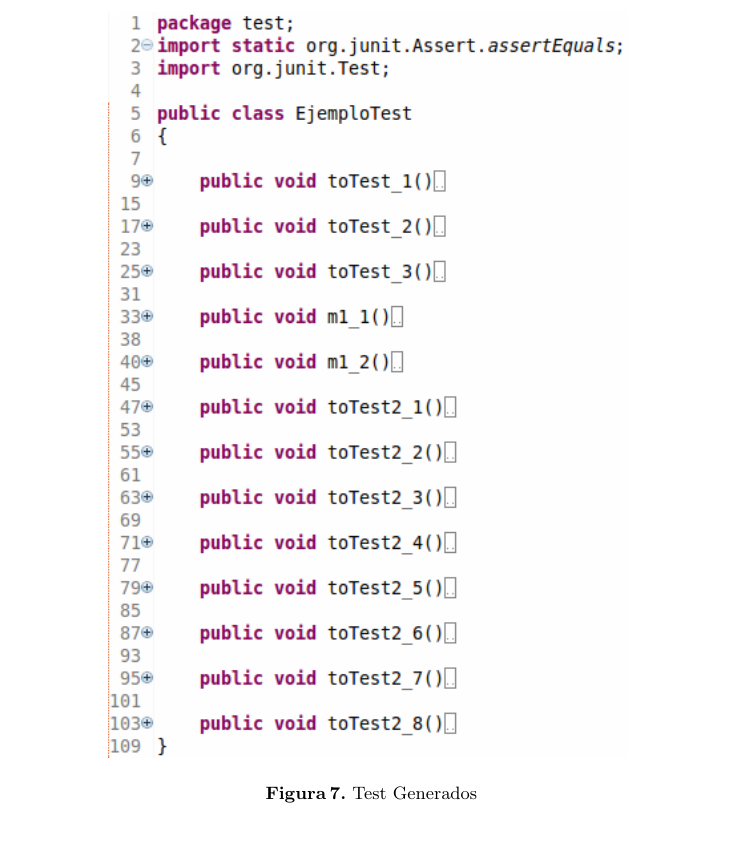
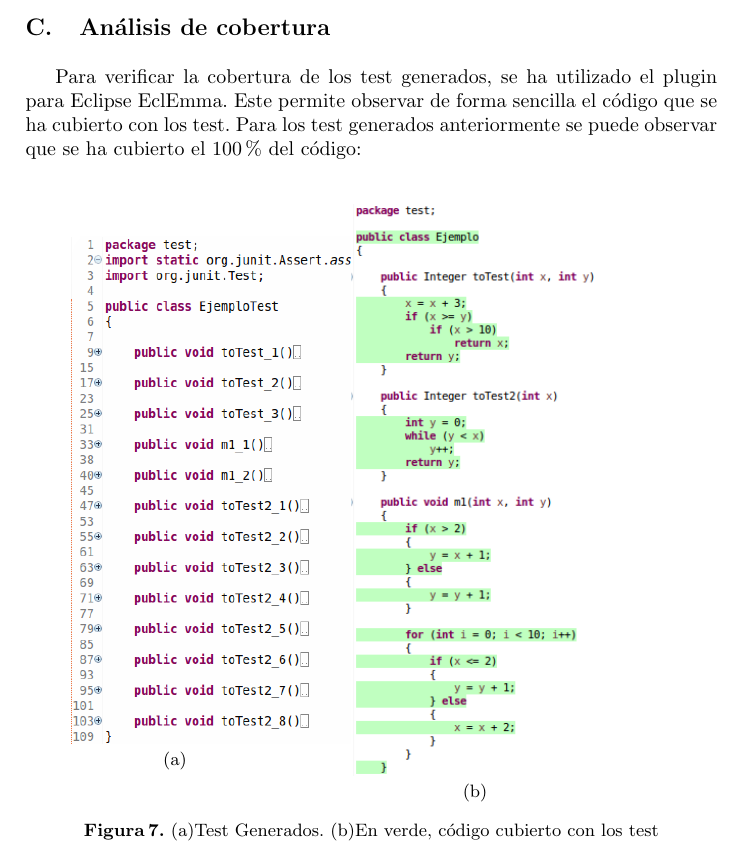
Before and after one commit to j-godoy/GCT_art-culo, a LaTeX paper (pps2.tex): part of page 14 of 14, cut at the place of the change. Compiled offline with pdfLaTeX.

Commit message:
add apendice seccion C

```diff
--- a/pps2.tex
+++ b/pps2.tex
@@ -550,12 +550,25 @@ Actualmente consta de tres opciones generales.
     \label{cicloInf}
     \end{figure*}
 
-    \begin{figure}
-    \centering
-    \includegraphics[width=0.75\textwidth]{screenshots/testGenerados}
-    \caption{Test Generados}
-    \label{fig:testGenerados}
-    \end{figure}
+
+\section{Análisis de cobertura}
+Para verificar la cobertura de los test generados, se ha utilizado el plugin para Eclipse EclEmma. Este permite observar de forma sencilla el código que se ha cubierto
+con los test. Para los test generados anteriormente se puede observar que se ha cubierto el 100\% del código:
+\begin{figure*}[hbt!]
+  \centering
+  \begin{minipage}[H]{0.3\textwidth}
+  \centering
+  \includegraphics[width=1.7\textwidth]{screenshots/testGenerados}\\
+  \centering{(a)}
+\end{minipage}
+\begin{minipage}[H]{0.55\textwidth}
+  \centering
+  \includegraphics[width=0.65\textwidth]{screenshots/eclemma}\\
+  \centering{(b)}
+\end{minipage}
+\caption{(a)Test Generados. (b)En verde, código cubierto con los test}
+\label{cicloInf}
+\end{figure*}
 
 
 \end{document}
```
Also changed, not shown: pps2.pdf, 2 other files.
